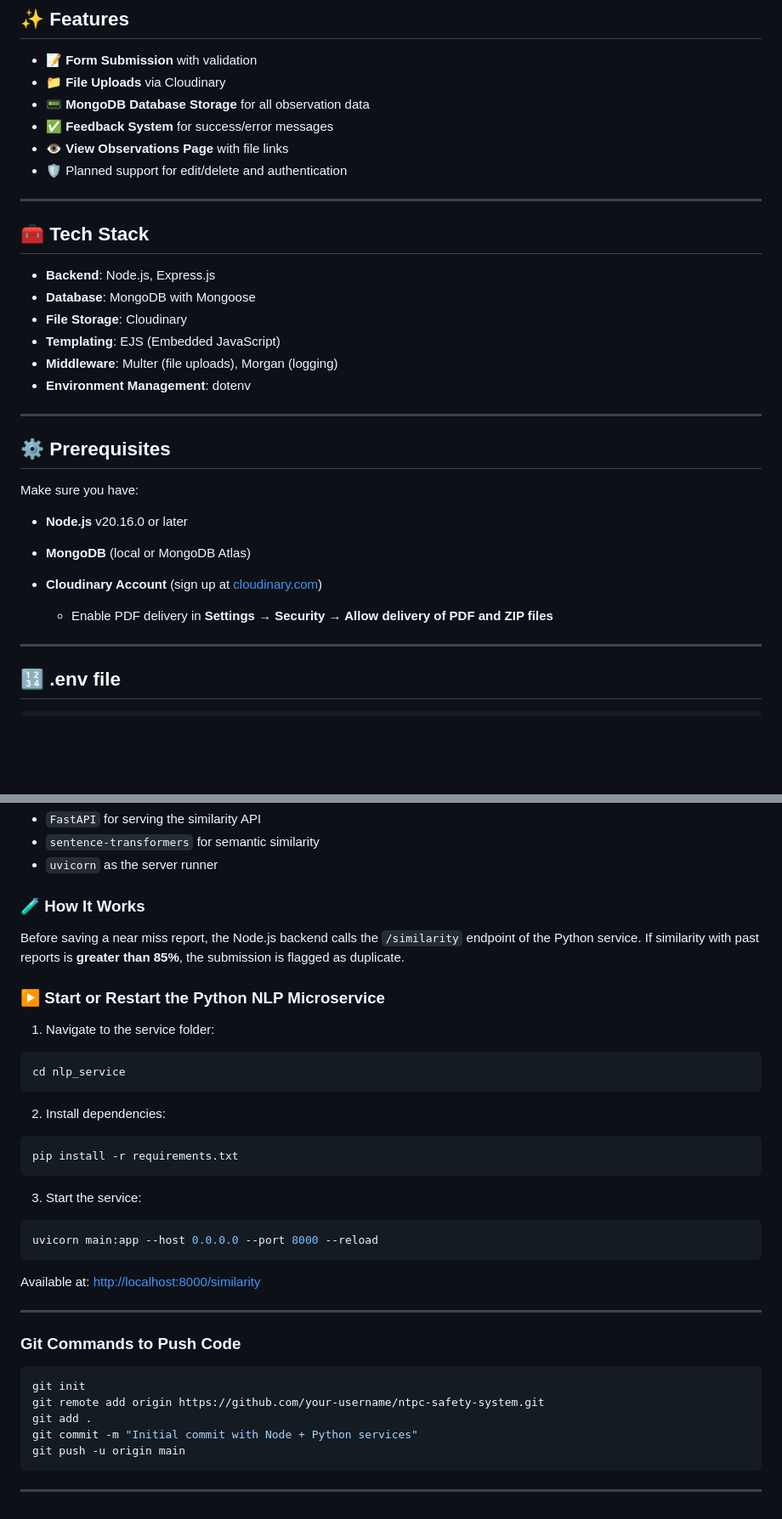
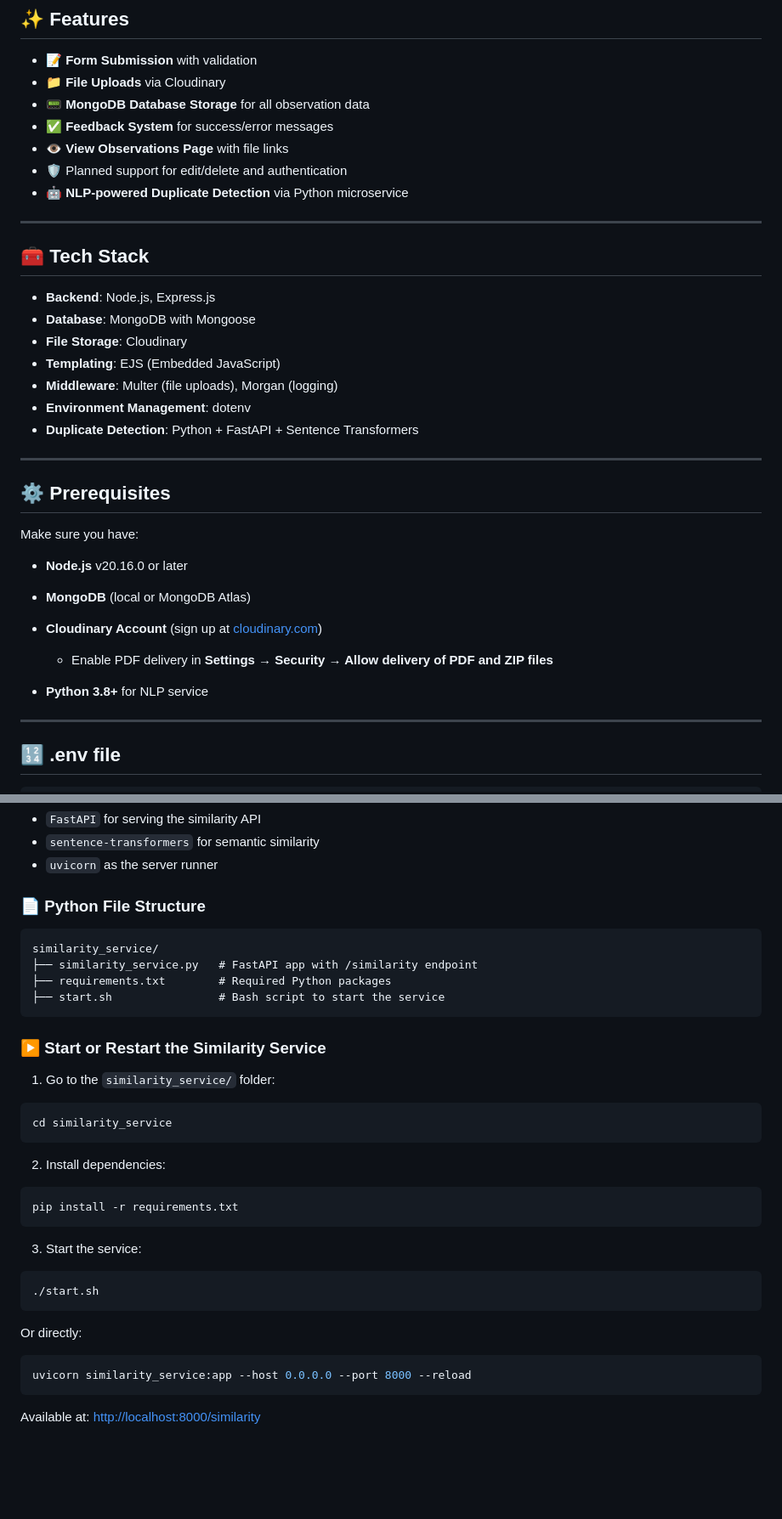
Before and after one commit to Mohit25022005/ntpc-safety-observation-system, a Markdown page: README.md, 2 parts joined by grey strips. Shown at 85% size. Rendered like a GitHub page; blank space fills up the shorter version.

````diff
--- a/README.md
+++ b/README.md
@@ -25,6 +25,7 @@ The NTPC Safety Management System allows users to record safety observations wit
 * ✅ **Feedback System** for success/error messages
 * 👁️ **View Observations Page** with file links
 * 🛡️ Planned support for edit/delete and authentication
+* 🤖 **NLP-powered Duplicate Detection** via Python microservice
 
 ---
 
@@ -36,6 +37,7 @@ The NTPC Safety Management System allows users to record safety observations wit
 * **Templating**: EJS (Embedded JavaScript)
 * **Middleware**: Multer (file uploads), Morgan (logging)
 * **Environment Management**: dotenv
+* **Duplicate Detection**: Python + FastAPI + Sentence Transformers
 
 ---
 
@@ -48,6 +50,7 @@ Make sure you have:
 * **Cloudinary Account** (sign up at [cloudinary.com](https://cloudinary.com))
 
   * Enable PDF delivery in **Settings → Security → Allow delivery of PDF and ZIP files**
+* **Python 3.8+** for NLP service
 
 ---
 
@@ -96,16 +99,21 @@ This project includes a Python microservice that uses **NLP** to detect **duplic
 * `sentence-transformers` for semantic similarity
 * `uvicorn` as the server runner
 
-### 🧪 How It Works
+### 📄 Python File Structure
 
-Before saving a near miss report, the Node.js backend calls the `/similarity` endpoint of the Python service. If similarity with past reports is **greater than 85%**, the submission is flagged as duplicate.
+```
+similarity_service/
+├── similarity_service.py   # FastAPI app with /similarity endpoint
+├── requirements.txt        # Required Python packages
+├── start.sh                # Bash script to start the service
+```
 
-### ▶️ Start or Restart the Python NLP Microservice
+### ▶️ Start or Restart the Similarity Service
 
-1. Navigate to the service folder:
+1. Go to the `similarity_service/` folder:
 
 ```bash
-cd nlp_service
+cd similarity_service
 ```
 
 2. Install dependencies:
@@ -117,22 +125,13 @@ pip install -r requirements.txt
 3. Start the service:
 
 ```bash
-uvicorn main:app --host 0.0.0.0 --port 8000 --reload
+./start.sh
+```
+
+Or directly:
+
+```bash
+uvicorn similarity_service:app --host 0.0.0.0 --port 8000 --reload
 ```
 
 Available at: [http://localhost:8000/similarity](http://localhost:8000/similarity)
-
----
-
-
-### Git Commands to Push Code
-
-```bash
-git init
-git remote add origin https://github.com/your-username/ntpc-safety-system.git
-git add .
-git commit -m "Initial commit with Node + Python services"
-git push -u origin main
-```
-
----
````
